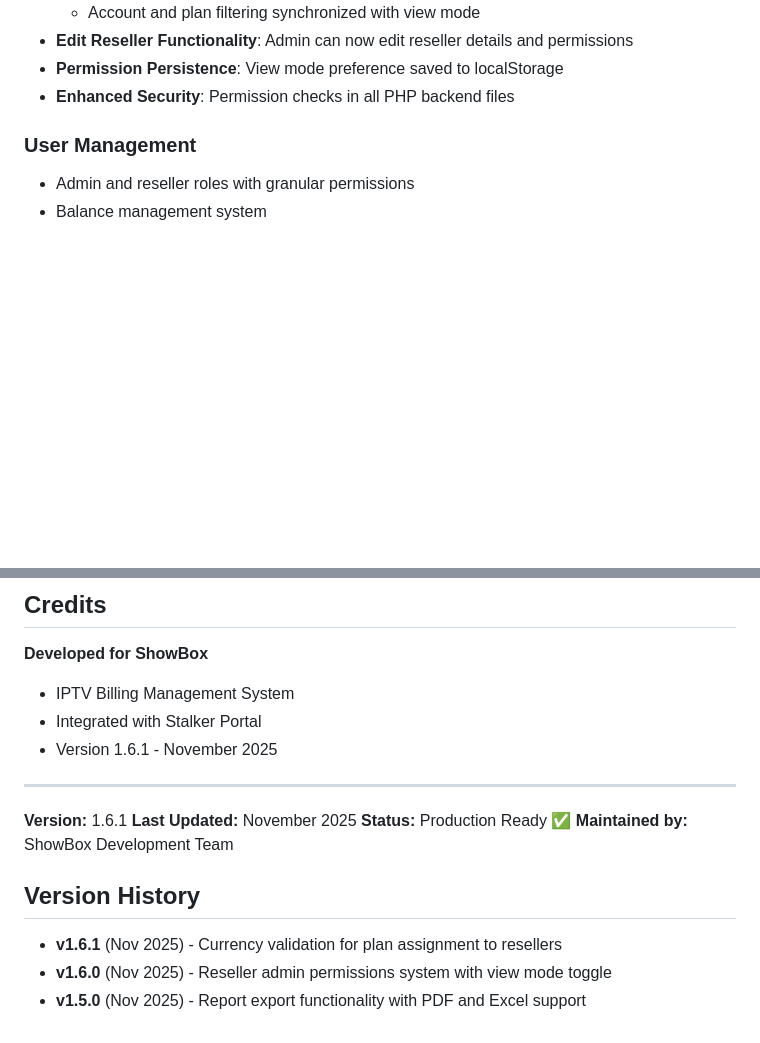
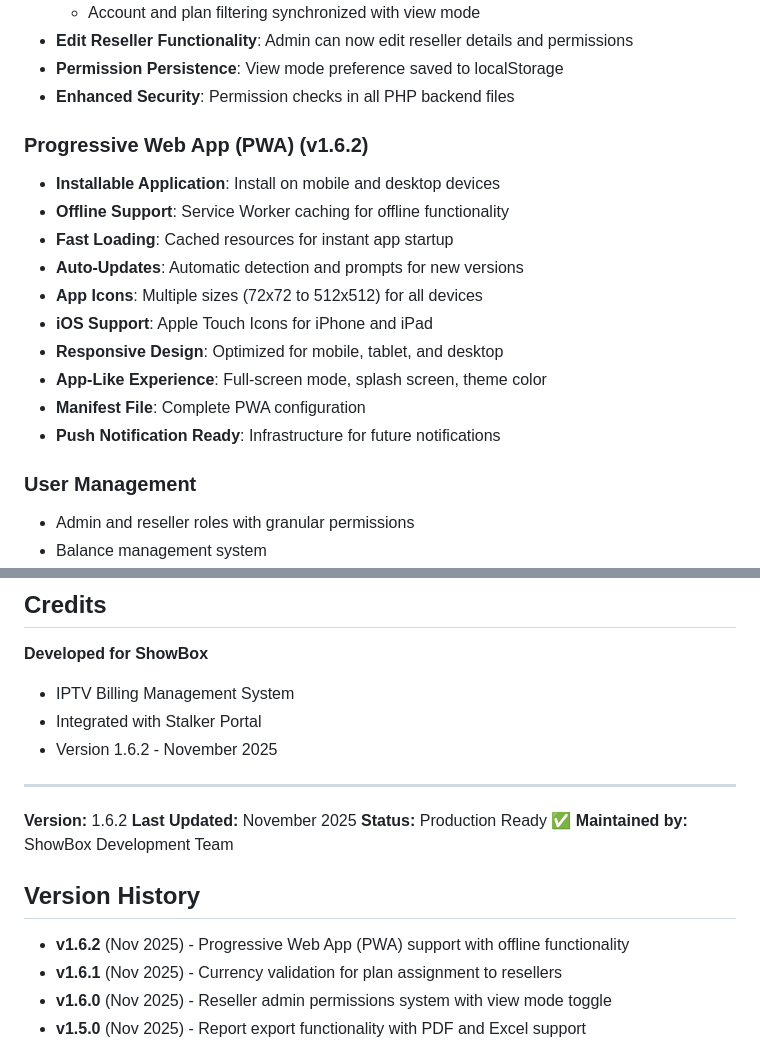
Before and after one commit to kousheshy/Billing-Second-Generation, a Markdown page: README.md, 2 parts joined by grey strips. Drawn GitHub-style; blank space fills up the shorter version.

Commit message:
Update README.md for version 1.6.2

```diff
--- a/README.md
+++ b/README.md
@@ -140,6 +141,18 @@ Your IPTV/STB billing management system is running with complete UI integrated w
 - **Edit Reseller Functionality**: Admin can now edit reseller details and permissions
 - **Permission Persistence**: View mode preference saved to localStorage
 - **Enhanced Security**: Permission checks in all PHP backend files
+
+### Progressive Web App (PWA) (v1.6.2)
+- **Installable Application**: Install on mobile and desktop devices
+- **Offline Support**: Service Worker caching for offline functionality
+- **Fast Loading**: Cached resources for instant app startup
+- **Auto-Updates**: Automatic detection and prompts for new versions
+- **App Icons**: Multiple sizes (72x72 to 512x512) for all devices
+- **iOS Support**: Apple Touch Icons for iPhone and iPad
+- **Responsive Design**: Optimized for mobile, tablet, and desktop
+- **App-Like Experience**: Full-screen mode, splash screen, theme color
+- **Manifest File**: Complete PWA configuration
+- **Push Notification Ready**: Infrastructure for future notifications
 
 ### User Management
 - Admin and reseller roles with granular permissions
@@ -424,17 +437,18 @@ Unauthorized copying, modification, or distribution is prohibited.
 **Developed for ShowBox**
 - IPTV Billing Management System
 - Integrated with Stalker Portal
-- Version 1.6.1 - November 2025
+- Version 1.6.2 - November 2025
 
 ---
 
-**Version:** 1.6.1
+**Version:** 1.6.2
 **Last Updated:** November 2025
 **Status:** Production Ready ✅
 **Maintained by:** ShowBox Development Team
 
 ## Version History
 
+- **v1.6.2** (Nov 2025) - Progressive Web App (PWA) support with offline functionality
 - **v1.6.1** (Nov 2025) - Currency validation for plan assignment to resellers
 - **v1.6.0** (Nov 2025) - Reseller admin permissions system with view mode toggle
 - **v1.5.0** (Nov 2025) - Report export functionality with PDF and Excel support
```
Also changed, not shown: other parts of README.md (+2 -1 lines).
